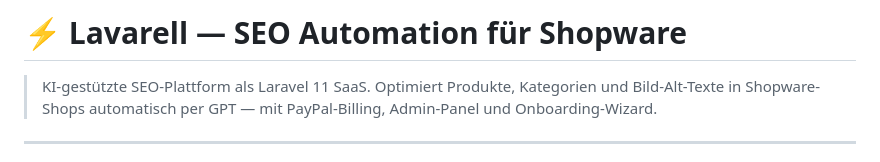
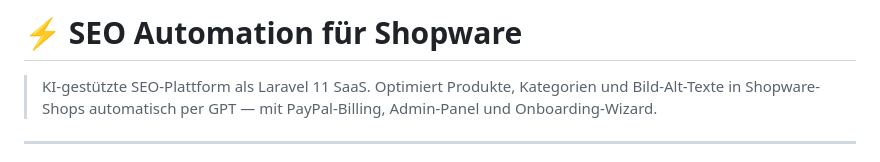
Before and after one commit to ipresentyou/seomaster, a Markdown page: README.md, the part around the change. Drawn GitHub-style.

```diff
--- a/README.md
+++ b/README.md
@@ -1,4 +1,4 @@
-# ⚡ Lavarell — SEO Automation für Shopware
+# ⚡ SEO Automation für Shopware
 
 > KI-gestützte SEO-Plattform als Laravel 11 SaaS. Optimiert Produkte, Kategorien und Bild-Alt-Texte in Shopware-Shops automatisch per GPT — mit PayPal-Billing, Admin-Panel und Onboarding-Wizard.
 
```
